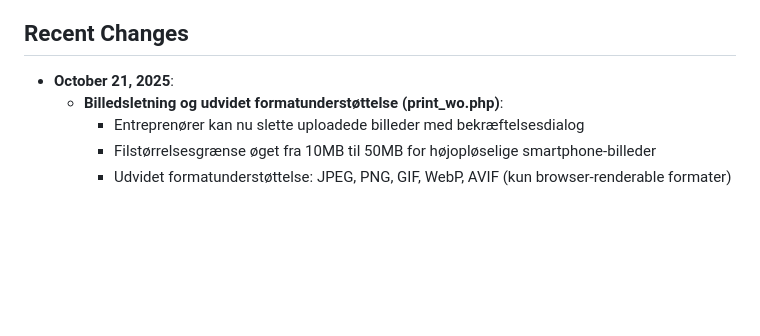
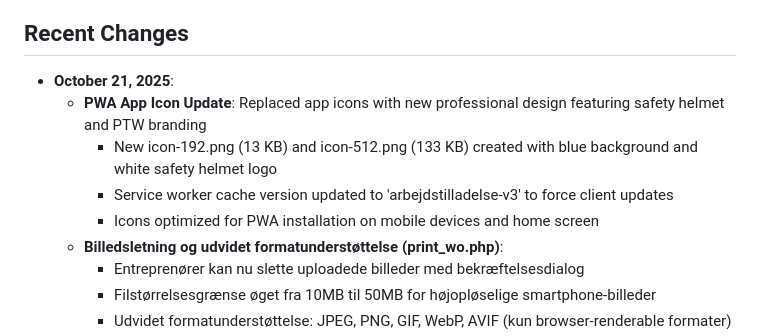
Before and after one commit to 1711821-sketch/PTW, a Markdown page: replit.md, the part around the change. Rendered like a GitHub page; blank space fills up the shorter version.

Commit message:
Update PWA app icons with new professional design and branding
Update PWA app icons (icon-192.png, icon-512.png) with new design, update service worker cache version to 'arbejdstilladelse-v3', and optimize for PWA installation.

Replit-Commit-Author: Agent
Replit-Commit-Session-Id: 9cf7e7b5-cb6f-408e-ae67-edac9ec2e7b2
Replit-Commit-Checkpoint-Type: full_checkpoint
Replit-Commit-Screenshot-Url: https://storage.googleapis.com/screenshot-production-us-central1/2fa99570-c085-4e11-aea4-e716dce97fc6/9cf7e7b5-cb6f-408e-ae67-edac9ec2e7b2/kFswANu

```diff
--- a/replit.md
+++ b/replit.md
@@ -8,6 +8,10 @@ Preferred communication style: Simple, everyday language.
 
 ## Recent Changes
 - **October 21, 2025**:
+  - **PWA App Icon Update**: Replaced app icons with new professional design featuring safety helmet and PTW branding
+    - New icon-192.png (13 KB) and icon-512.png (133 KB) created with blue background and white safety helmet logo
+    - Service worker cache version updated to 'arbejdstilladelse-v3' to force client updates
+    - Icons optimized for PWA installation on mobile devices and home screen
   - **Billedsletning og udvidet formatunderstøttelse (print_wo.php)**:
     - Entreprenører kan nu slette uploadede billeder med bekræftelsesdialog
     - Filstørrelsesgrænse øget fra 10MB til 50MB for højopløselige smartphone-billeder
```
